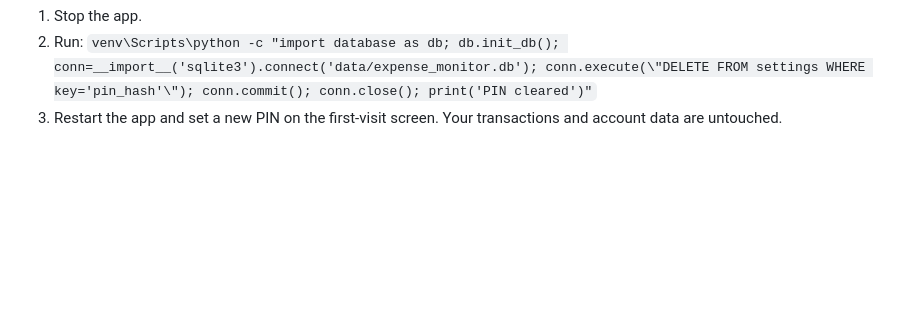
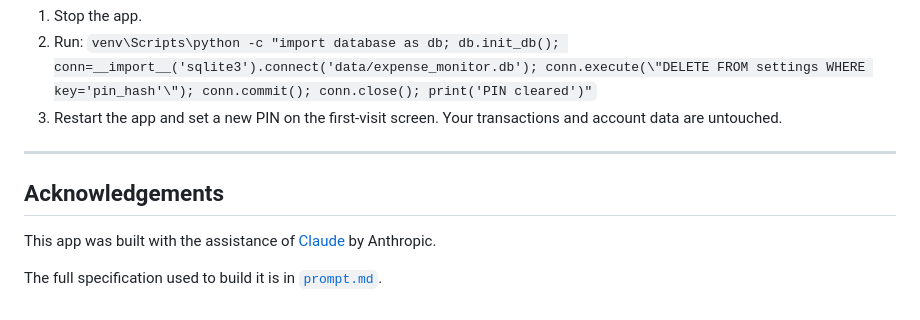
Before and after one commit to JaSaltedChips/haushaltsbuch, a Markdown page: README.md, the part around the change. Drawn GitHub-style; blank space fills up the shorter version.

Commit message:
Add acknowledgements and link to prompt.md in README

```diff
--- a/README.md
+++ b/README.md
@@ -234,3 +234,11 @@ After running `setup.bat` once (requires internet), the app runs **fully offline
 2. Run: `venv\Scripts\python -c "import database as db; db.init_db(); conn=__import__('sqlite3').connect('data/expense_monitor.db'); conn.execute(\"DELETE FROM settings WHERE key='pin_hash'\"); conn.commit(); conn.close(); print('PIN cleared')"`
 3. Restart the app and set a new PIN on the first-visit screen.
    Your transactions and account data are untouched.
+
+---
+
+## Acknowledgements
+
+This app was built with the assistance of [Claude](https://claude.ai) by Anthropic.
+
+The full specification used to build it is in [`prompt.md`](prompt.md).
```
